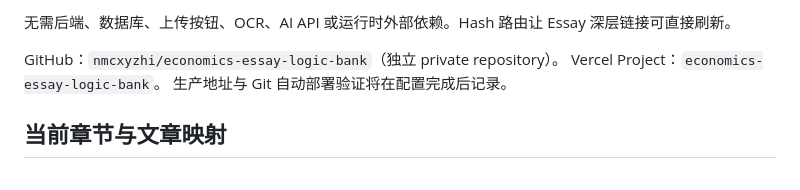
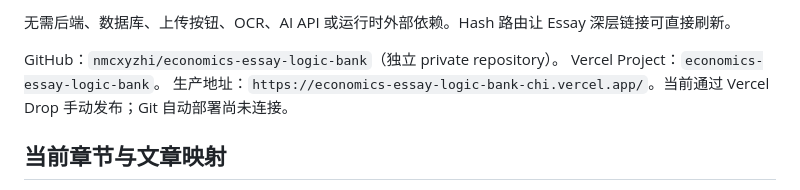
Before and after one commit to nmcxyzhi/economics-essay-logic-bank, a Markdown page: README.md, the part around the change. Drawn GitHub-style.

Commit message:
Document verified production URL

```diff
--- a/README.md
+++ b/README.md
@@ -22,7 +22,7 @@ Content ChatGPT 交接规范：[CONTENT_IMPORT_GUIDE.md](CONTENT_IMPORT_GUIDE.md
 
 GitHub：`nmcxyzhi/economics-essay-logic-bank`（独立 private repository）。
 Vercel Project：`economics-essay-logic-bank`。
-生产地址与 Git 自动部署验证将在配置完成后记录。
+生产地址：`https://economics-essay-logic-bank-chi.vercel.app/`。当前通过 Vercel Drop 手动发布；Git 自动部署尚未连接。
 
 ## 当前章节与文章映射
 
```
